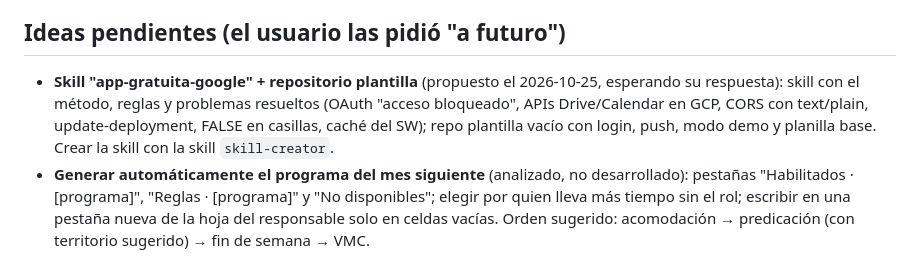
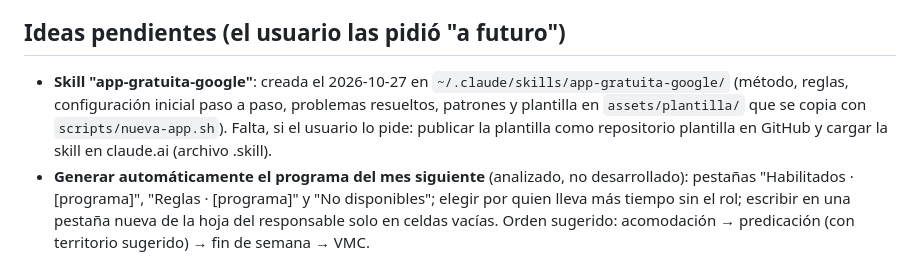
Before and after one commit to los-romeros/los-romeros.github.io, a Markdown page: CLAUDE.md, the part around the change. GitHub-like rendering.

Commit message:
CLAUDE.md: skill app-gratuita-google creada
Co-Authored-By: Claude Opus 5.5 <noreply@anthropic.com>

```diff
--- a/CLAUDE.md
+++ b/CLAUDE.md
@@ -81,6 +81,6 @@ Acceso a Drive desde aquí: script con el token de clasp (`~/.clasprc.json`); so
 - **Reutilizar en otras apps**: casi todo es reutilizable (PWA + Apps Script + Sheets, login, FCM, Calendar, escritura segura, modo demo, versión visible, WhatsApp, mapas, PDF→JPG, formularios imprimibles).
 
 ## Ideas pendientes (el usuario las pidió "a futuro")
-- **Skill "app-gratuita-google" + repositorio plantilla** (propuesto el 2026-10-25, esperando su respuesta): skill con el método, reglas y problemas resueltos (OAuth "acceso bloqueado", APIs Drive/Calendar en GCP, CORS con text/plain, update-deployment, FALSE en casillas, caché del SW); repo plantilla vacío con login, push, modo demo y planilla base. Crear la skill con la skill `skill-creator`.
+- **Skill "app-gratuita-google"**: creada el 2026-10-27 en `~/.claude/skills/app-gratuita-google/` (método, reglas, configuración inicial paso a paso, problemas resueltos, patrones y plantilla en `assets/plantilla/` que se copia con `scripts/nueva-app.sh`). Falta, si el usuario lo pide: publicar la plantilla como repositorio plantilla en GitHub y cargar la skill en claude.ai (archivo .skill).
 - **Generar automáticamente el programa del mes siguiente** (analizado, no desarrollado): pestañas "Habilitados · [programa]", "Reglas · [programa]" y "No disponibles"; elegir por quien lleva más tiempo sin el rol; escribir en una pestaña nueva de la hoja del responsable solo en celdas vacías. Orden sugerido: acomodación → predicación (con territorio sugerido) → fin de semana → VMC.
 - **Respaldo automático semanal** de las planillas (requiere scope `drive` completo y reautorizar). El usuario lo dejó para después.
```
